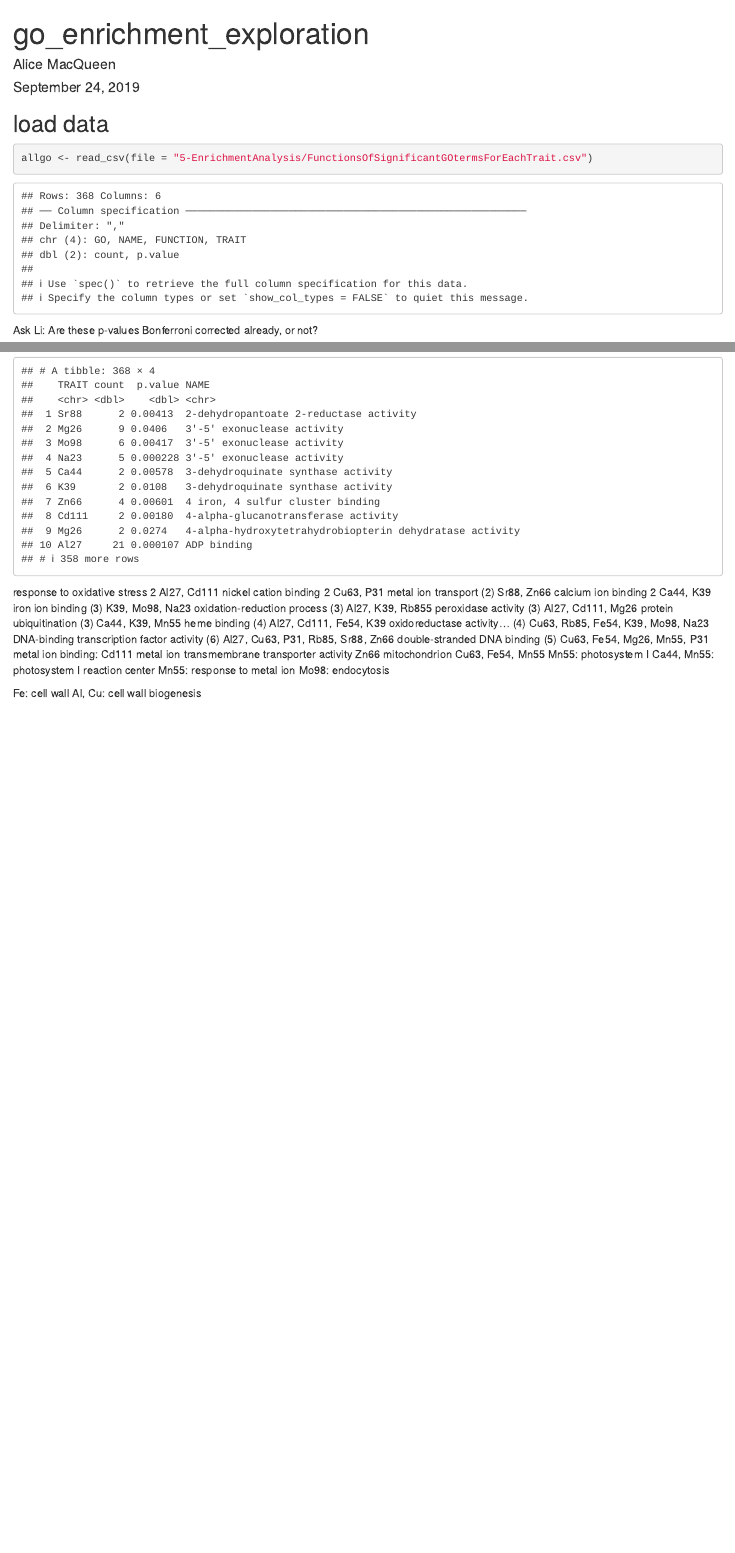
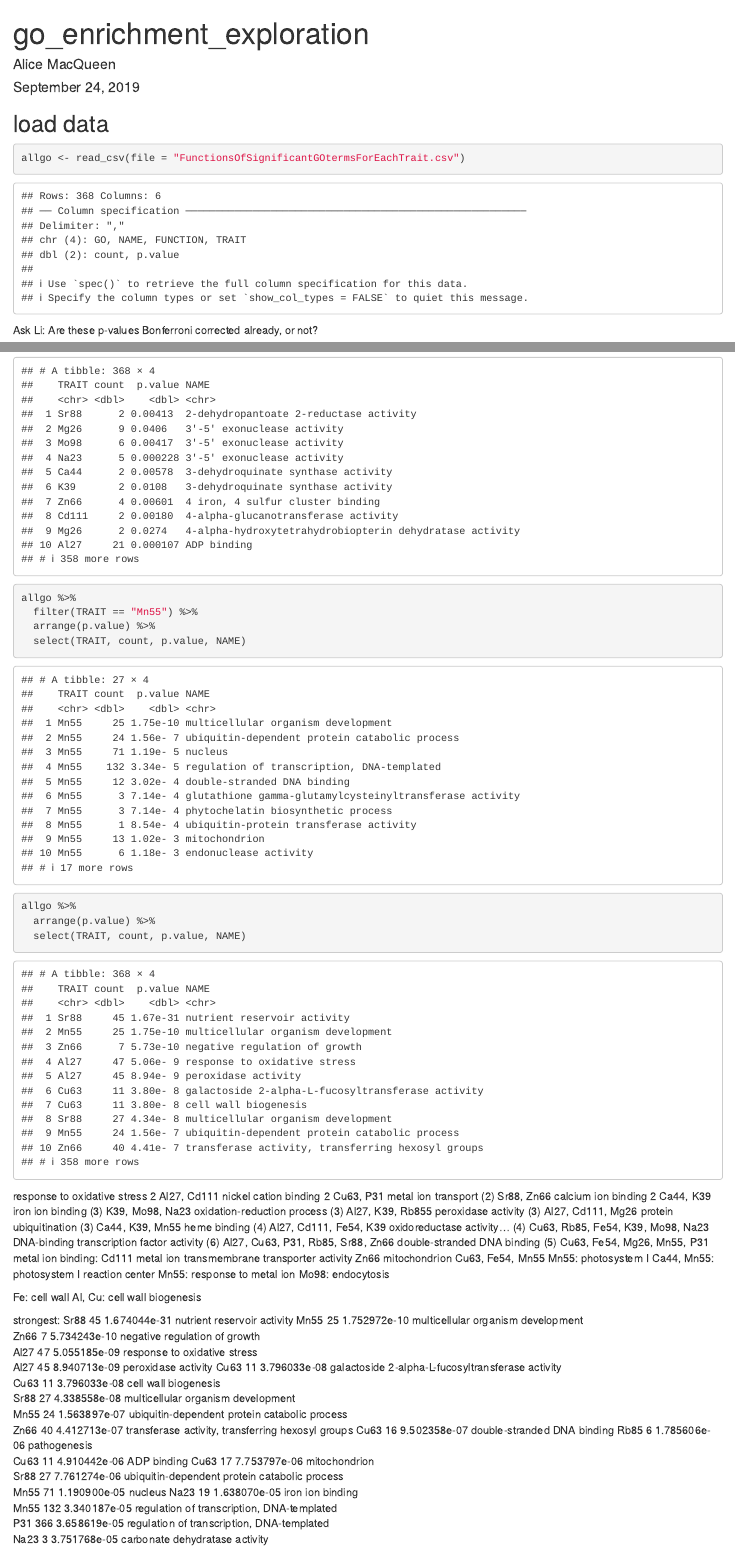
Before and after one commit to Alice-MacQueen/fourway-ionomics, an R Markdown document (5-EnrichmentAnalysis/explore_go_enrichment.Rmd): the page in a window 1100 px wide, from its top, and a second part further down, joined at a grey line. Rendered offline with R 4.5, knitr and Pandoc, with nearby package versions.

Commit message:
Start GO enrichment and element functionality writeup

````diff
--- a/5-EnrichmentAnalysis/explore_go_enrichment.Rmd
+++ b/5-EnrichmentAnalysis/explore_go_enrichment.Rmd
@@ -13,7 +13,7 @@ library(tidyverse)
 ## load data
 
 ```{r}
-allgo <- read_csv(file = "5-EnrichmentAnalysis/FunctionsOfSignificantGOtermsForEachTrait.csv")
+allgo <- read_csv(file = "FunctionsOfSignificantGOtermsForEachTrait.csv")
 ```
 Ask Li: Are these p-values Bonferroni corrected already, or not?
 ```{r}
@@ -30,6 +30,16 @@ allgo %>%
 allgo %>%
   select(TRAIT, count, p.value, NAME) %>%
   arrange(NAME)
+
+allgo %>%
+  filter(TRAIT == "Mn55") %>%
+  arrange(p.value) %>%
+  select(TRAIT, count, p.value, NAME)
+
+allgo %>%
+  arrange(p.value) %>%
+  select(TRAIT, count, p.value, NAME)
+
 ```
 response to oxidative stress 2 Al27, Cd111
 nickel cation binding 2 Cu63, P31
@@ -53,3 +63,25 @@ Mo98: endocytosis
 
 Fe: cell wall
 Al, Cu: cell wall biogenesis
+
+strongest:
+Sr88	45	1.674044e-31	nutrient reservoir activity
+Mn55	25	1.752972e-10	multicellular organism development
+Zn66	7	5.734243e-10	negative regulation of growth
+Al27	47	5.055185e-09	response to oxidative stress
+Al27	45	8.940713e-09	peroxidase activity
+Cu63	11	3.796033e-08	galactoside 2-alpha-L-fucosyltransferase activity
+Cu63	11	3.796033e-08	cell wall biogenesis
+Sr88	27	4.338558e-08	multicellular organism development
+Mn55	24	1.563897e-07	ubiquitin-dependent protein catabolic process
+Zn66	40	4.412713e-07	transferase activity, transferring hexosyl groups
+Cu63	16	9.502358e-07	double-stranded DNA binding
+Rb85	6	1.785606e-06	pathogenesis
+Cu63	11	4.910442e-06	ADP binding
+Cu63	17	7.753797e-06	mitochondrion
+Sr88	27	7.761274e-06	ubiquitin-dependent protein catabolic process
+Mn55	71	1.190900e-05	nucleus
+Na23	19	1.638070e-05	iron ion binding
+Mn55	132	3.340187e-05	regulation of transcription, DNA-templated
+P31	366	3.658619e-05	regulation of transcription, DNA-templated
+Na23	3	3.751768e-05	carbonate dehydratase activity
````
Also changed, not shown: Analysis.md (+29 -6 lines), 1 other file.
